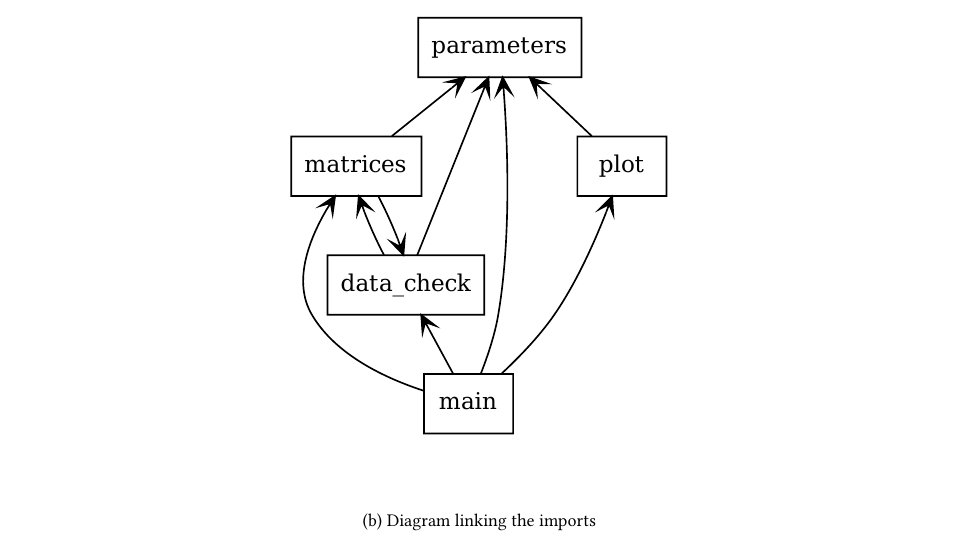
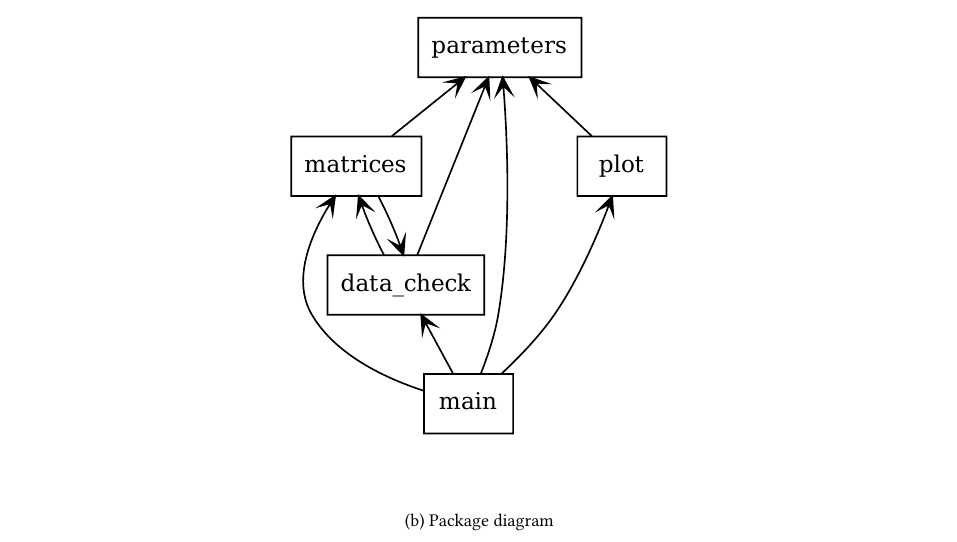
Before and after one commit to pootispax/planar_potential_flows, a LaTeX document (master.tex, which reads base.tex): part of page 13 of 24, cut so that both start at the same text. The pictures show the PDF file master.pdf that the author committed with the source.

Commit message:
last commit

```diff
--- a/base.tex
+++ b/base.tex
@@ -558,7 +558,7 @@ computation. Aside from this function, the CPU usage stays low at runtime.
       \begin{subfigure}{.7\textwidth}
             \centering
             \includegraphics[width=.8\linewidth]{beta/packages_all.pdf}
-            \caption{Diagram linking the imports}
+            \caption{Package diagram}
       \end{subfigure}
 \end{figure}
 \newpage
```
Also changed, not shown: master.pdf, report_cyril-tsilefski.pdf, 1 other file.
